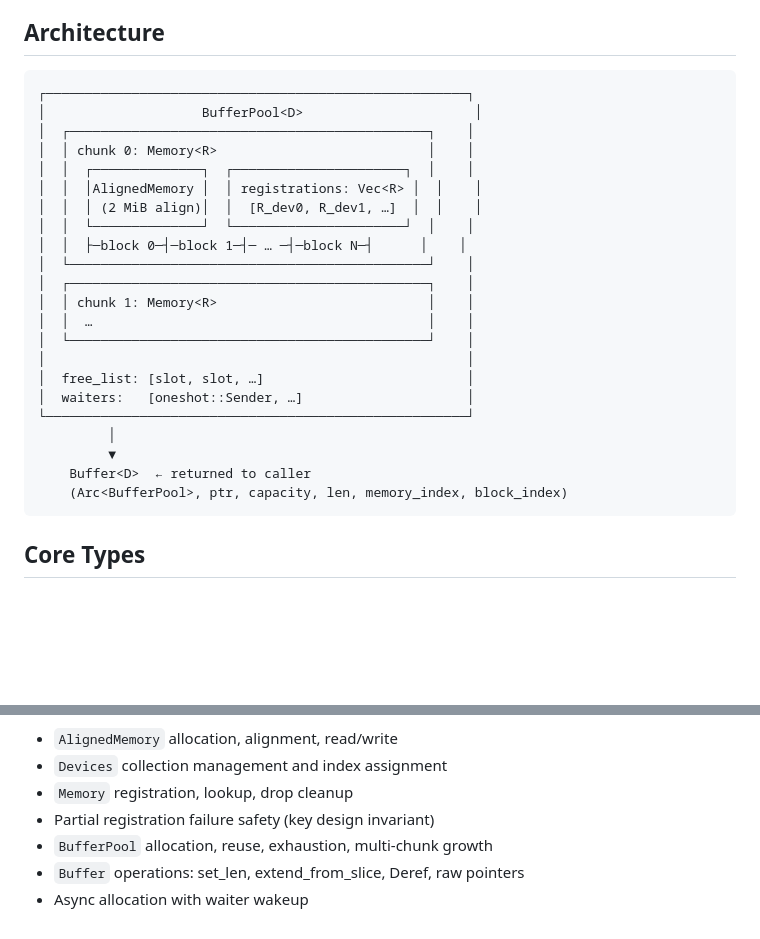
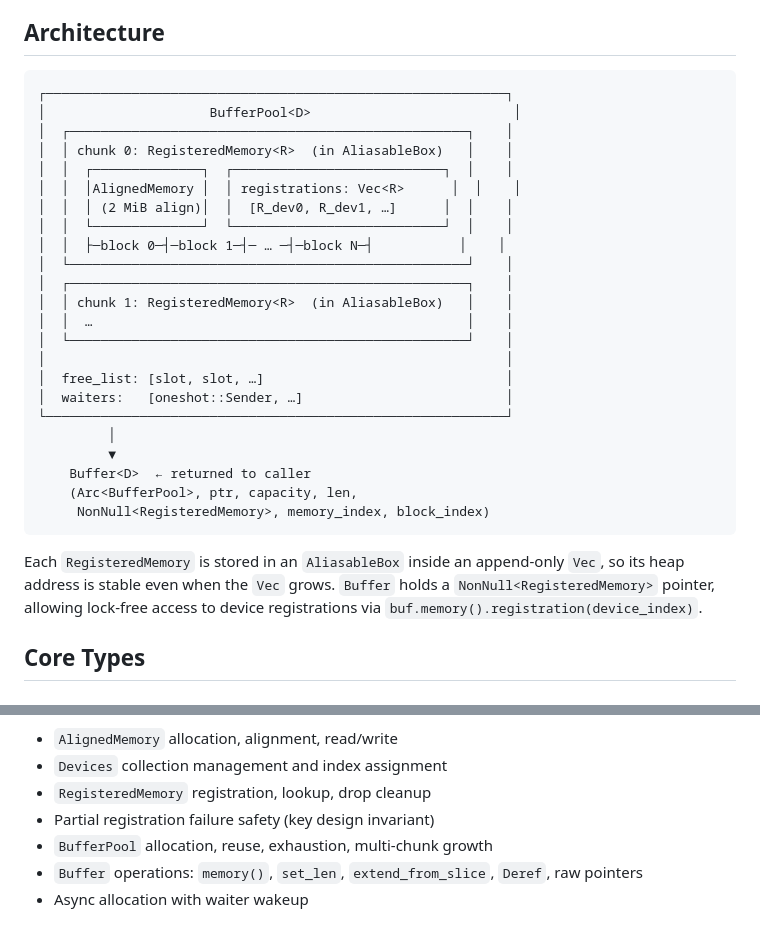
Before and after one commit to SF-Zhou/ruapc, a Markdown page: ruapc-bufpool/README.md, 2 parts joined by grey strips. Drawn GitHub-style; blank space fills up the shorter version.

````diff
--- a/ruapc-bufpool/README.md
+++ b/ruapc-bufpool/README.md
@@ -7,29 +7,32 @@ This crate is the memory management foundation for [ruapc](../ruapc/) ("Rua! Pro
 ## Architecture
 
 ```
-┌──────────────────────────────────────────────────────┐
-│                    BufferPool<D>                      │
-│  ┌──────────────────────────────────────────────┐    │
-│  │ chunk 0: Memory<R>                           │    │
-│  │  ┌──────────────┐  ┌──────────────────────┐  │    │
-│  │  │AlignedMemory │  │ registrations: Vec<R> │  │    │
-│  │  │ (2 MiB align)│  │  [R_dev0, R_dev1, …]  │  │    │
-│  │  └──────────────┘  └──────────────────────┘  │    │
-│  │  ├─block 0─┤─block 1─┤─ … ─┤─block N─┤      │    │
-│  └──────────────────────────────────────────────┘    │
-│  ┌──────────────────────────────────────────────┐    │
-│  │ chunk 1: Memory<R>                           │    │
-│  │  …                                           │    │
-│  └──────────────────────────────────────────────┘    │
-│                                                      │
-│  free_list: [slot, slot, …]                          │
-│  waiters:   [oneshot::Sender, …]                     │
-└──────────────────────────────────────────────────────┘
+┌───────────────────────────────────────────────────────────┐
+│                     BufferPool<D>                          │
+│  ┌───────────────────────────────────────────────────┐    │
+│  │ chunk 0: RegisteredMemory<R>  (in AliasableBox)   │    │
+│  │  ┌──────────────┐  ┌───────────────────────────┐  │    │
+│  │  │AlignedMemory │  │ registrations: Vec<R>      │  │    │
+│  │  │ (2 MiB align)│  │  [R_dev0, R_dev1, …]      │  │    │
+│  │  └──────────────┘  └───────────────────────────┘  │    │
+│  │  ├─block 0─┤─block 1─┤─ … ─┤─block N─┤           │    │
+│  └───────────────────────────────────────────────────┘    │
+│  ┌───────────────────────────────────────────────────┐    │
+│  │ chunk 1: RegisteredMemory<R>  (in AliasableBox)   │    │
+│  │  …                                                │    │
+│  └───────────────────────────────────────────────────┘    │
+│                                                           │
+│  free_list: [slot, slot, …]                               │
+│  waiters:   [oneshot::Sender, …]                          │
+└───────────────────────────────────────────────────────────┘
          │
          ▼
     Buffer<D>  ← returned to caller
-    (Arc<BufferPool>, ptr, capacity, len, memory_index, block_index)
+    (Arc<BufferPool>, ptr, capacity, len,
+     NonNull<RegisteredMemory>, memory_index, block_index)
 ```
+
+Each `RegisteredMemory` is stored in an `AliasableBox` inside an append-only `Vec`, so its heap address is stable even when the `Vec` grows. `Buffer` holds a `NonNull<RegisteredMemory>` pointer, allowing lock-free access to device registrations via `buf.memory().registration(device_index)`.
 
 ## Core Types
 
@@ -102,7 +115,7 @@ The test suite includes 32 tests covering:
 - `AlignedMemory` allocation, alignment, read/write
 - `Devices` collection management and index assignment
-- `Memory` registration, lookup, drop cleanup
+- `RegisteredMemory` registration, lookup, drop cleanup
 - Partial registration failure safety (key design invariant)
 - `BufferPool` allocation, reuse, exhaustion, multi-chunk growth
-- `Buffer` operations: set_len, extend_from_slice, Deref, raw pointers
+- `Buffer` operations: `memory()`, `set_len`, `extend_from_slice`, `Deref`, raw pointers
 - Async allocation with waiter wakeup
````
Also changed, not shown: other parts of ruapc-bufpool/README.md (+19 -9 lines), README.md (+11 -0 lines).
